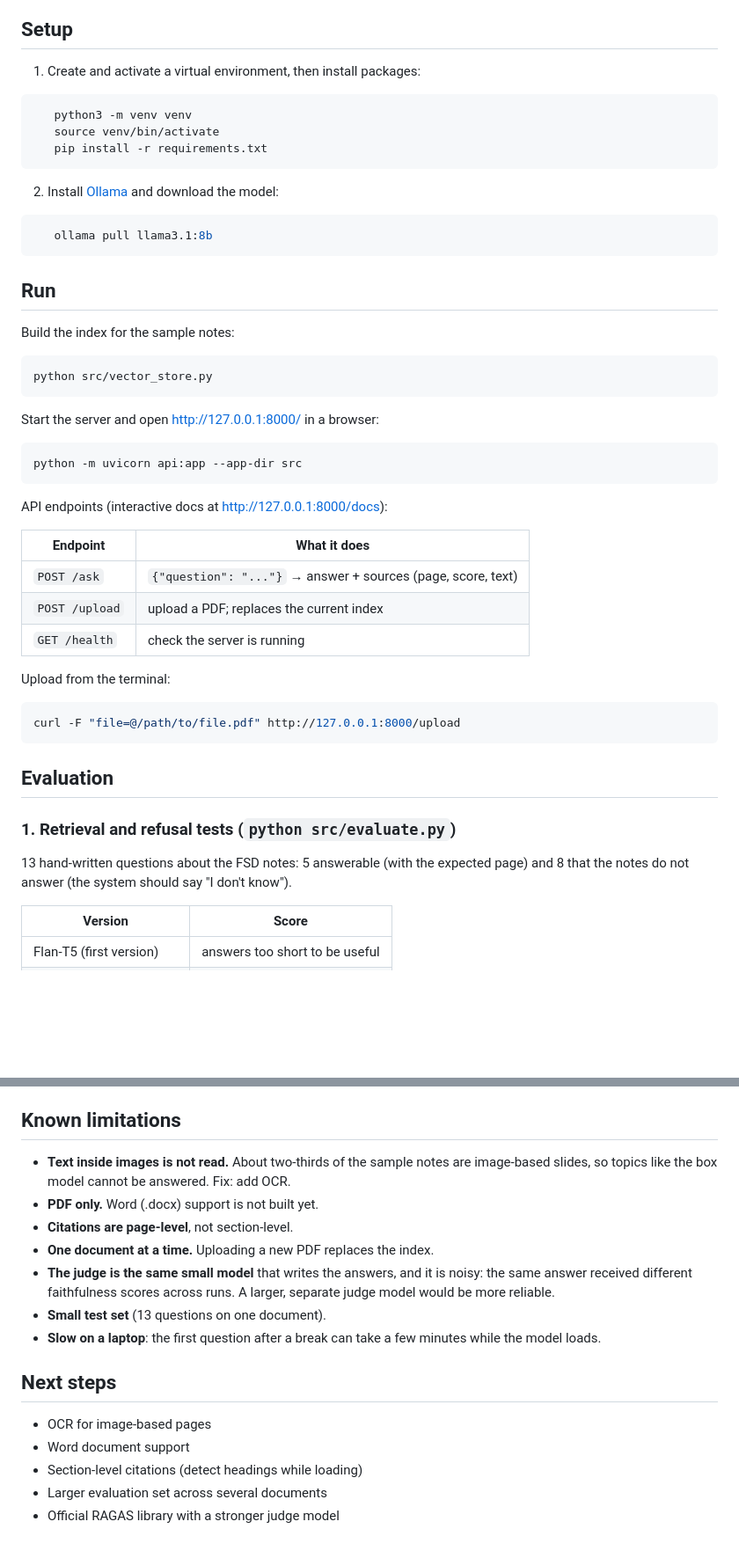
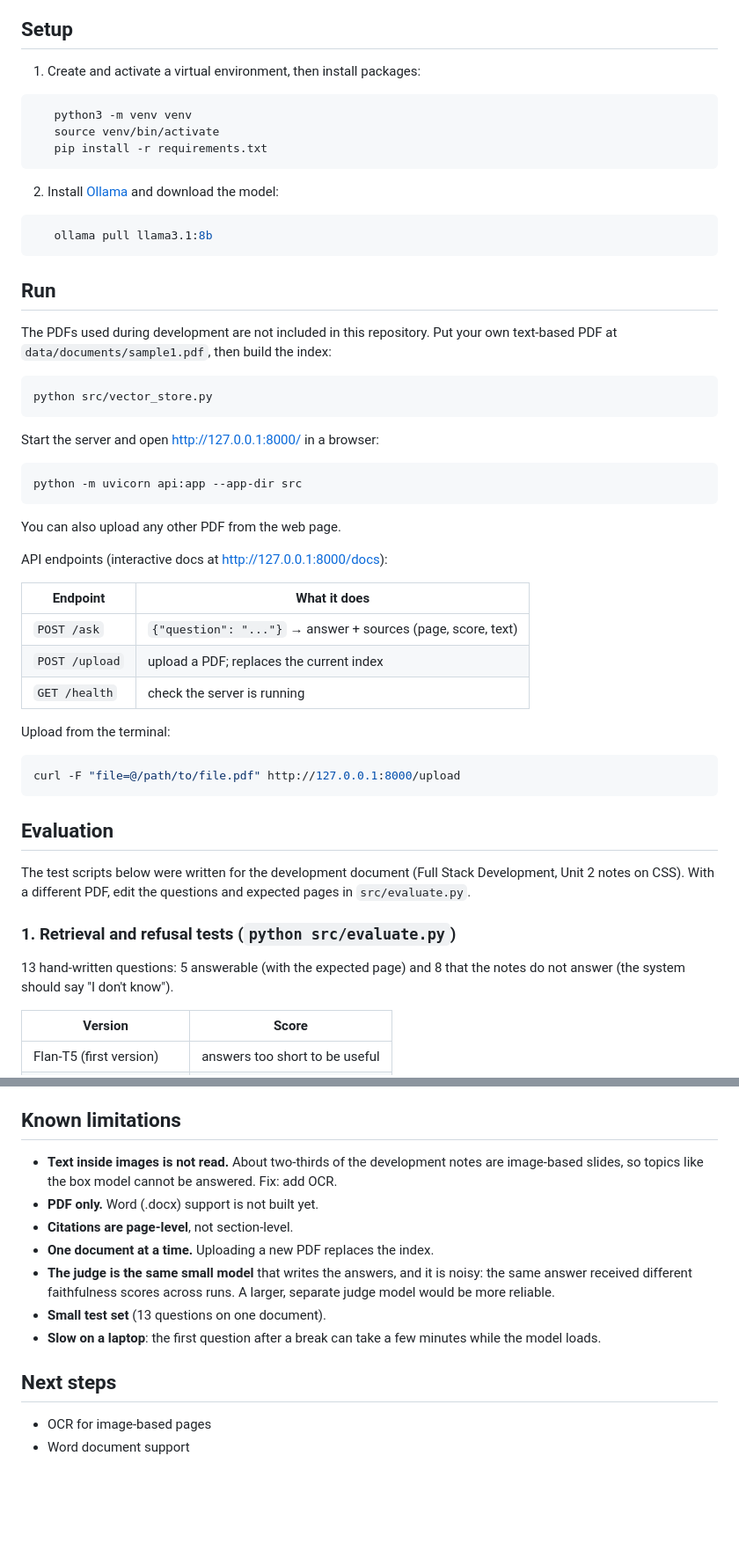
Before and after one commit to devikasharmaa/RAG_PROJECT, a Markdown page: README.md, 2 parts joined by grey strips. Shown at 88% size. GitHub-like rendering; blank space fills up the shorter version.

Commit message:
Clean up README, note PDFs not included

````diff
--- a/README.md
+++ b/README.md
@@ -43,27 +43,34 @@ RAG_PROJECT/
 ## Setup
 
 1. Create and activate a virtual environment, then install packages:
+
 ```bash
    python3 -m venv venv
    source venv/bin/activate
    pip install -r requirements.txt
 ```
+
 2. Install [Ollama](https://ollama.com) and download the model:
+
 ```bash
    ollama pull llama3.1:8b
 ```
 
 ## Run
 
-Build the index for the sample notes:
+The PDFs used during development are not included in this repository. Put your own text-based PDF at `data/documents/sample1.pdf`, then build the index:
+
 ```bash
 python src/vector_store.py
 ```
 
 Start the server and open http://127.0.0.1:8000/ in a browser:
+
 ```bash
 python -m uvicorn api:app --app-dir src
 ```
+
+You can also upload any other PDF from the web page.
 
 API endpoints (interactive docs at http://127.0.0.1:8000/docs):
 
@@ -74,15 +81,18 @@ API endpoints (interactive docs at http://127.0.0.1:8000/docs):
 | `GET /health` | check the server is running |
 
 Upload from the terminal:
+
 ```bash
 curl -F "file=@/path/to/file.pdf" http://127.0.0.1:8000/upload
 ```
 
 ## Evaluation
 
+The test scripts below were written for the development document (Full Stack Development, Unit 2 notes on CSS). With a different PDF, edit the questions and expected pages in `src/evaluate.py`.
+
 ### 1. Retrieval and refusal tests (`python src/evaluate.py`)
 
-13 hand-written questions about the FSD notes: 5 answerable (with the expected page) and 8 that the notes do not answer (the system should say "I don't know").
+13 hand-written questions: 5 answerable (with the expected page) and 8 that the notes do not answer (the system should say "I don't know").
 
 | Version | Score |
 |---|---|
@@ -120,7 +130,7 @@ Both claims the judge flagged as unsupported were found in the notes (pages 4 an
 
 ## Known limitations
 
-- **Text inside images is not read.** About two-thirds of the sample notes are image-based slides, so topics like the box model cannot be answered. Fix: add OCR.
+- **Text inside images is not read.** About two-thirds of the development notes are image-based slides, so topics like the box model cannot be answered. Fix: add OCR.
 - **PDF only.** Word (.docx) support is not built yet.
 - **Citations are page-level**, not section-level.
 - **One document at a time.** Uploading a new PDF replaces the index.
@@ -132,6 +142,3 @@ Both claims the judge flagged as unsupported were found in the notes (pages 4 an
 
 - OCR for image-based pages
 - Word document support
-- Section-level citations (detect headings while loading)
-- Larger evaluation set across several documents
-- Official RAGAS library with a stronger judge model
````
Also changed, not shown: other parts of README.md (+1 -1 lines).
